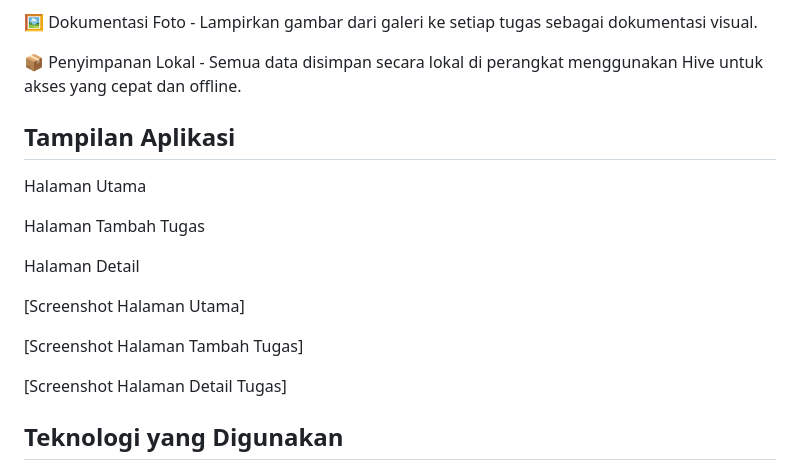
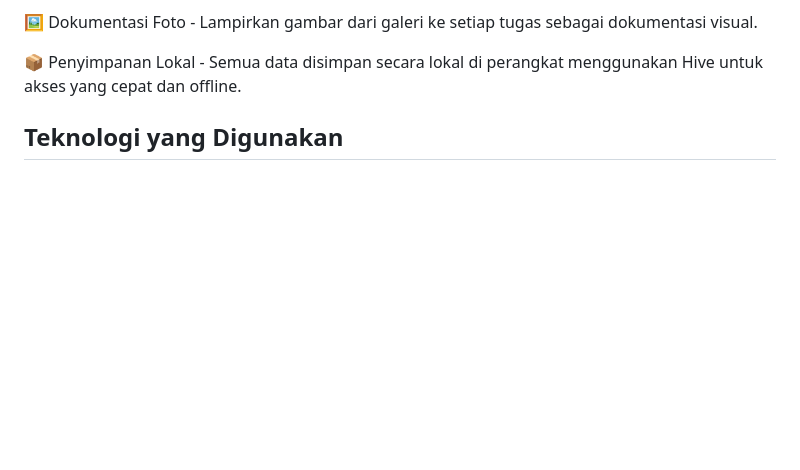
Before and after one commit to BagusIbrahim/moodo, a Markdown page: README.md, the part around the change. GitHub-like rendering; blank space fills up the shorter version.

```diff
--- a/README.md
+++ b/README.md
@@ -16,18 +16,6 @@ Aplikasi to-do list modern yang dirancang untuk membantu Anda mengelola tugas ha
 
 📦 Penyimpanan Lokal - Semua data disimpan secara lokal di perangkat menggunakan Hive untuk akses yang cepat dan offline.
 
-## Tampilan Aplikasi
-Halaman Utama
-
-Halaman Tambah Tugas
-
-Halaman Detail
-
-[Screenshot Halaman Utama]
-
-[Screenshot Halaman Tambah Tugas]
-
-[Screenshot Halaman Detail Tugas]
 
 ## Teknologi yang Digunakan
 Framework: Flutter - Framework UI modern dari Google untuk membangun aplikasi mobile, web, dan desktop dari satu basis kode.
```
